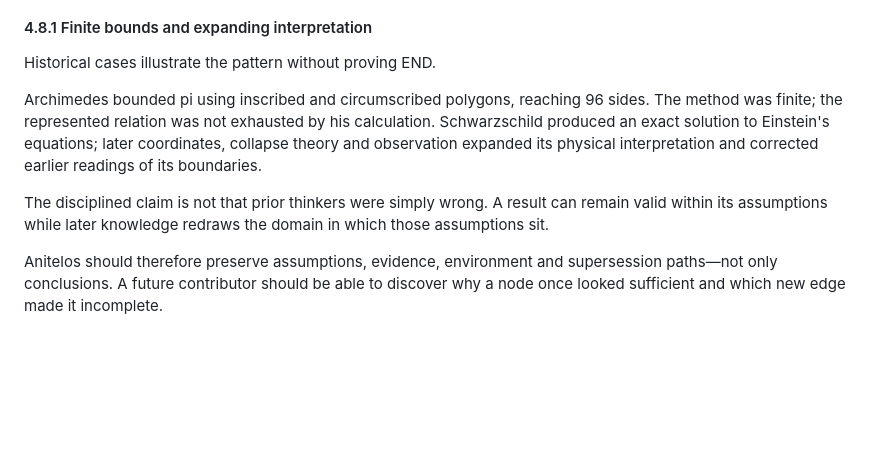
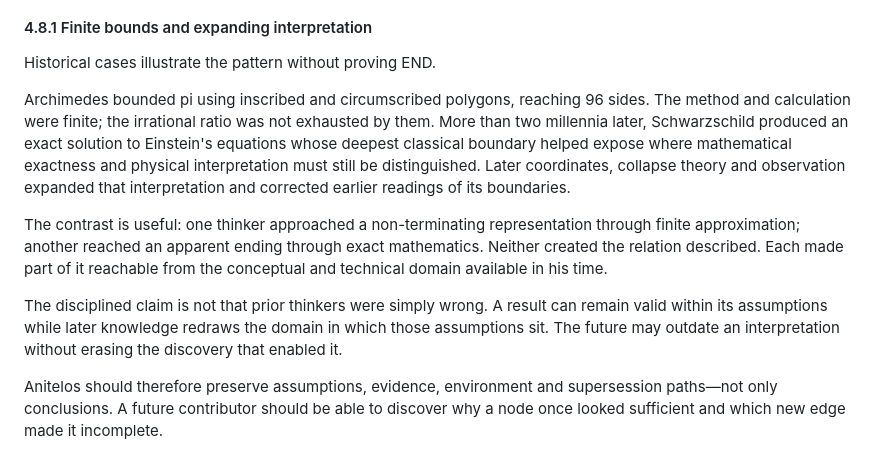
Before and after one commit to Anitelos/anitelos-commons, a Markdown page: docs/ANITELOS-MASTER-THESIS.md, the part around the change. GitHub-like rendering; blank space fills up the shorter version.

Commit message:
docs: connect finite methods to unfinished meaning

```diff
--- a/docs/ANITELOS-MASTER-THESIS.md
+++ b/docs/ANITELOS-MASTER-THESIS.md
@@ -555,9 +555,11 @@ This principle must not immunise END from criticism by defining every objection
 
 Historical cases illustrate the pattern without proving END.
 
-Archimedes bounded pi using inscribed and circumscribed polygons, reaching 96 sides. The method was finite; the represented relation was not exhausted by his calculation. Schwarzschild produced an exact solution to Einstein's equations; later coordinates, collapse theory and observation expanded its physical interpretation and corrected earlier readings of its boundaries.
+Archimedes bounded pi using inscribed and circumscribed polygons, reaching 96 sides. The method and calculation were finite; the irrational ratio was not exhausted by them. More than two millennia later, Schwarzschild produced an exact solution to Einstein's equations whose deepest classical boundary helped expose where mathematical exactness and physical interpretation must still be distinguished. Later coordinates, collapse theory and observation expanded that interpretation and corrected earlier readings of its boundaries.
 
-The disciplined claim is not that prior thinkers were simply wrong. A result can remain valid within its assumptions while later knowledge redraws the domain in which those assumptions sit.
+The contrast is useful: one thinker approached a non-terminating representation through finite approximation; another reached an apparent ending through exact mathematics. Neither created the relation described. Each made part of it reachable from the conceptual and technical domain available in his time.
+
+The disciplined claim is not that prior thinkers were simply wrong. A result can remain valid within its assumptions while later knowledge redraws the domain in which those assumptions sit. The future may outdate an interpretation without erasing the discovery that enabled it.
 
 Anitelos should therefore preserve assumptions, evidence, environment and supersession paths—not only conclusions. A future contributor should be able to discover why a node once looked sufficient and which new edge made it incomplete.
 
```
Also changed, not shown: docs/END-THEORY.md (+9 -3 lines).
